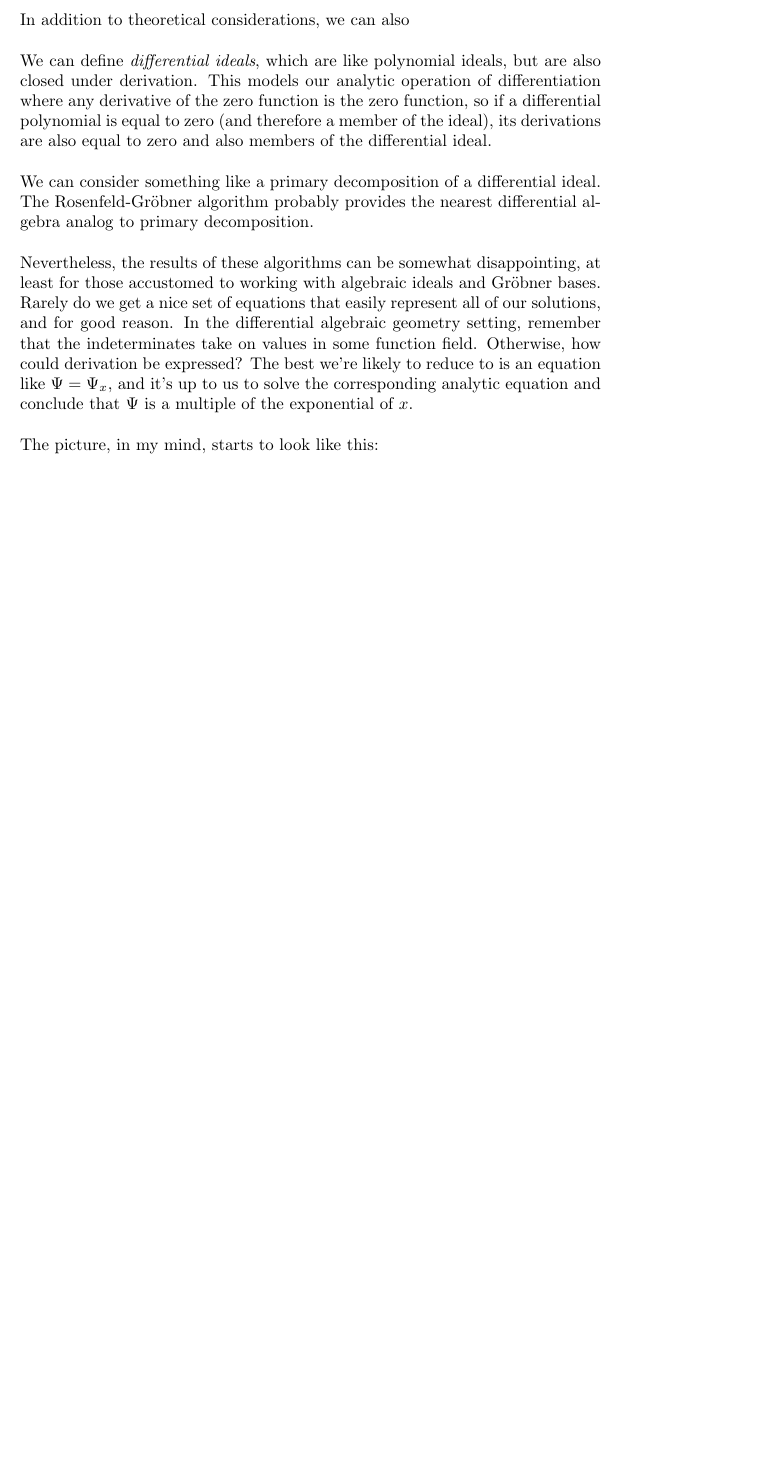
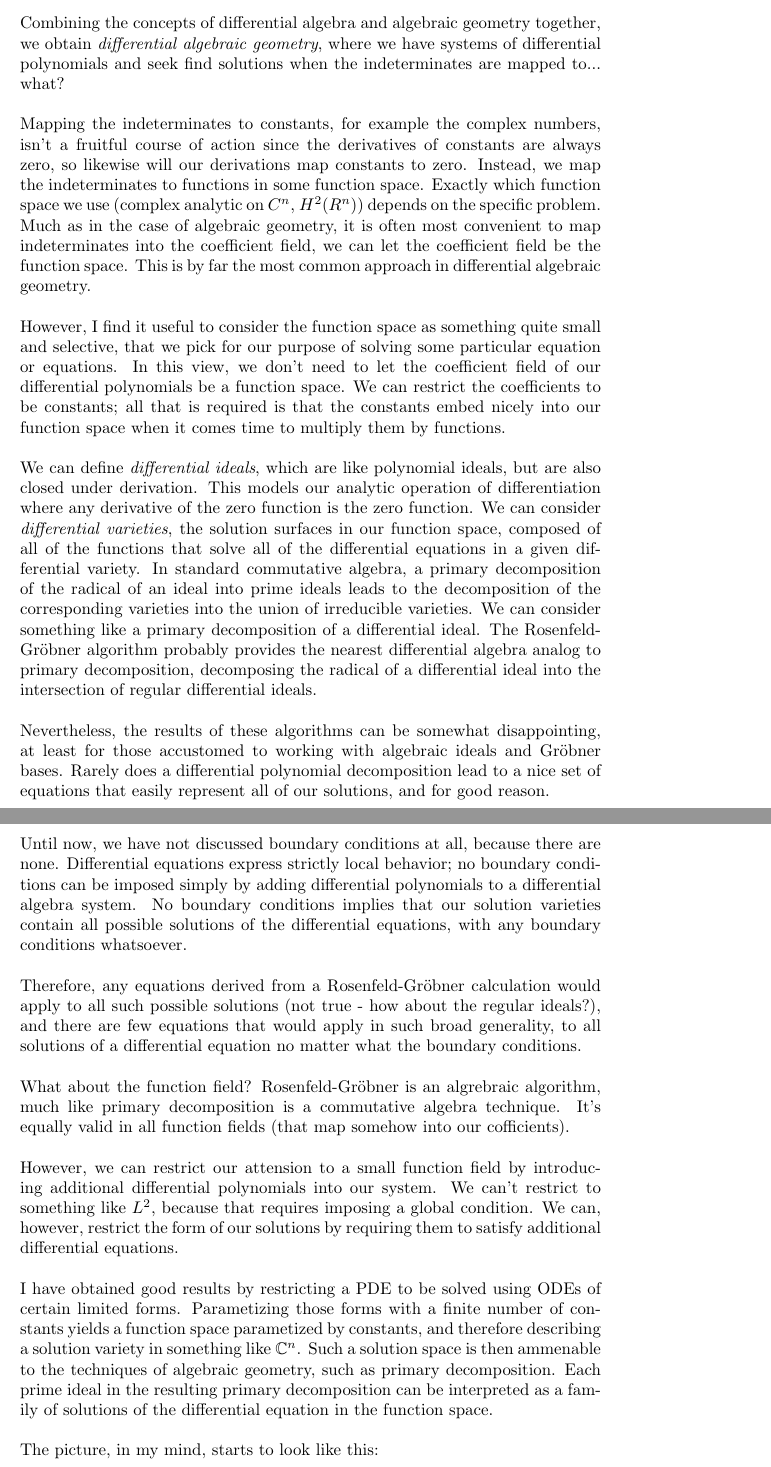
Before and after one commit to BrentBaccala/NewMethod, a LaTeX paper (NewMethod.tex): part of page 3 of 29 before the commit and two parts of pages 2 and 3 of 33 after it, the two joined at a grey line, cut at the place of the change, the shorter picture padded with empty space. Compiled offline with pdfLaTeX.

Commit message:
November 24 work

```diff
--- a/NewMethod.tex
+++ b/NewMethod.tex
@@ -1,7 +1,7 @@
 
 \documentclass{article}
 
-\title{A Method of Solving PDEs}
+\title{An Exact Method of Solving PDEs}
 \author{Brent Baccala}
 
 \usepackage{amsmath}
@@ -123,15 +134,34 @@ in the algebraic extension of $\mathbf{Q}$ defined by the polynomial equation $\
 
 % The failure of differential Galois theory to answer the obvious question about PDE.
 
-In addition to theoretical considerations, we can also
-
-We can define {\it differential ideals}, which are like polynomial
-ideals, but are also closed under derivation.  This models
-our analytic operation of differentiation where any derivative
-of the zero function is the zero function, so if a differential
-polynomial is equal to zero (and therefore a member of the ideal),
-its derivations are also equal to zero and also members of the
-differential ideal.
+Combining the concepts of differential algebra and algebraic geometry together,
+we obtain {\it differential algebraic geometry},
+where we have systems of differential polynomials and seek find solutions when the
+indeterminates are mapped to... what?
+
+Mapping the indeterminates to constants, for example the complex numbers, isn't a fruitful
+course of action since the derivatives of constants are always zero, so likewise will
+our derivations map constants to zero.  Instead, we map the indeterminates to functions
+in some function space.  Exactly which function space we use (complex analytic on $C^n$, $H^2(R^n)$)
+depends on the specific problem.  Much as in the case of algebraic geometry, it is often most convenient
+to map indeterminates into the coefficient field, we can let the coefficient field
+be the function space.  This is by far the most common approach in differential algebraic geometry.
+
+However, I find it useful to consider the function space as something quite
+small and selective, that we pick for our purpose of solving some particular
+equation or equations.  In this view, we don't need to let the coefficient field of
+our differential polynomials be a function space.  We can restrict the coefficients to be constants;
+all that is required is that the constants embed nicely into our function space
+when it comes time to multiply them by functions.
+
+
+%We can define {\it differential ideals}, which are like polynomial
+%ideals, but are also closed under derivation.  This models
+%our analytic operation of differentiation where any derivative
+%of the zero function is the zero function, so if a differential
+%polynomial is equal to zero (and therefore a member of the ideal),
+%its derivations are also equal to zero and also members of the
+%differential ideal.
 
 %We can reduce modulo a differential ideal.  When you think about the difficulty
 %of reducing modulo a polynomial ideal (i.e, specifying a term ordering,
@@ -139,17 +169,62 @@ differential ideal.
 %not trivial.  The Rosenfeld-Gr\"obner algorithm probably
 %provides the nearest differential algebra analog to Buchberger's algorithm.
 
+We can define {\it differential ideals}, which are like polynomial
+ideals, but are also closed under derivation.  This models
+our analytic operation of differentiation where any derivative
+of the zero function is the zero function.
+We can consider {\it differential varieties}, the solution surfaces in our function space,
+composed of all of the functions that solve all of the differential equations in
+a given differential variety.
+In standard commutative algebra, a primary decomposition of the radical of an ideal into prime ideals leads
+to the decomposition of the corresponding varieties into the union of irreducible varieties.
 We can consider something like a primary decomposition of a differential ideal.
 The Rosenfeld-Gr\"obner algorithm probably
-provides the nearest differential algebra analog to primary decomposition.
+provides the nearest differential algebra analog to primary decomposition,
+decomposing the radical of a differential ideal into the intersection of regular differential ideals.
 
 Nevertheless, the results of these algorithms can be somewhat disappointing,
 at least for those accustomed to working with algebraic ideals and Gr\"obner bases.
-Rarely do we get a nice set of equations that easily represent all of our solutions,
-and for good reason.  In the differential algebraic geometry setting, remember that the indeterminates
-take on values in some function field.  Otherwise, how could derivation be expressed?
-The best we're likely to reduce to is an equation like $\Psi=\Psi_x$, and it's up to us
-to solve the corresponding analytic equation and conclude that $\Psi$ is a multiple of the exponential of $x$.
+Rarely does a differential polynomial decomposition lead to a nice set of equations that easily represent all of our solutions,
+and for good reason.
+
+Until now, we have not discussed boundary conditions at all, because there are none.
+%Boundary conditions
+%are generally imposed globally (what does this mean?), while differential
+%equations express strictly local behavior.
+Differential equations express strictly local behavior; no boundary conditions
+can be imposed simply by adding differential polynomials to a differential algebra system.
+No boundary conditions implies that our solution varieties contain all
+possible solutions of the differential equations, with any boundary conditions whatsoever.
+
+Therefore, any equations derived from a Rosenfeld-Gr\"obner calculation would apply
+to all such possible solutions (not true - how about the regular ideals?),
+and there are few equations that would apply in such broad generality,
+to all solutions of a differential equation no matter what the boundary conditions.
+
+What about the function field?  Rosenfeld-Gr\"obner is an algrebraic algorithm,
+much like primary decomposition is a commutative algebra technique.  It's
+equally valid in all function fields (that map somehow into our cofficients).
+
+However, we can restrict our attension to a small function field by introducing
+additional differential polynomials into our system.  We can't restrict to
+something like $L^2$, because that requires imposing a global condition.
+We can, however, restrict the form of our solutions by requiring them
+to satisfy additional differential equations.
+
+I have obtained good results by restricting a PDE to be solved using
+ODEs of certain limited forms.  Parametizing those forms with a finite number
+of constants yields a function space parametized by constants, and therefore
+describing a solution variety in something like $\mathbb{C}^n$.  Such a
+solution space is then ammenable to the techniques of algebraic geometry,
+such as primary decomposition.
+Each prime ideal in the resulting primary decomposition can be interpreted as a family
+of solutions of the differential equation in the function space.
+
+%In the differential algebraic geometry setting, remember that the indeterminates
+%take on values in some function field.  Otherwise, how could derivation be expressed?
+%The best we're likely to reduce to is an equation like $\Psi=\Psi_x$, and it's up to us
+%to solve the corresponding analytic equation and conclude that $\Psi$ is a multiple of the exponential of $x$.
 
 The picture, in my mind, starts to look like this:
 
```
Also changed, not shown: NewMethod.tex (111 more changed lines).
